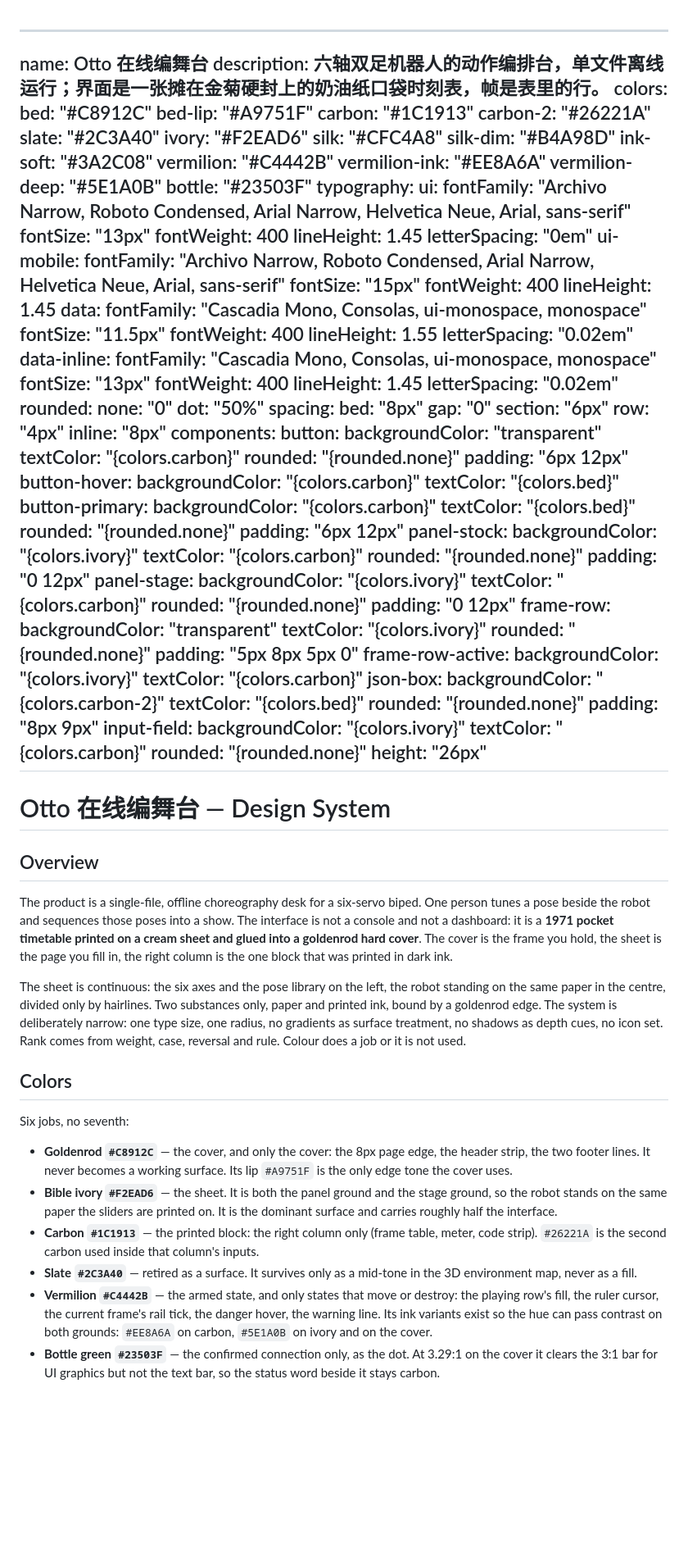
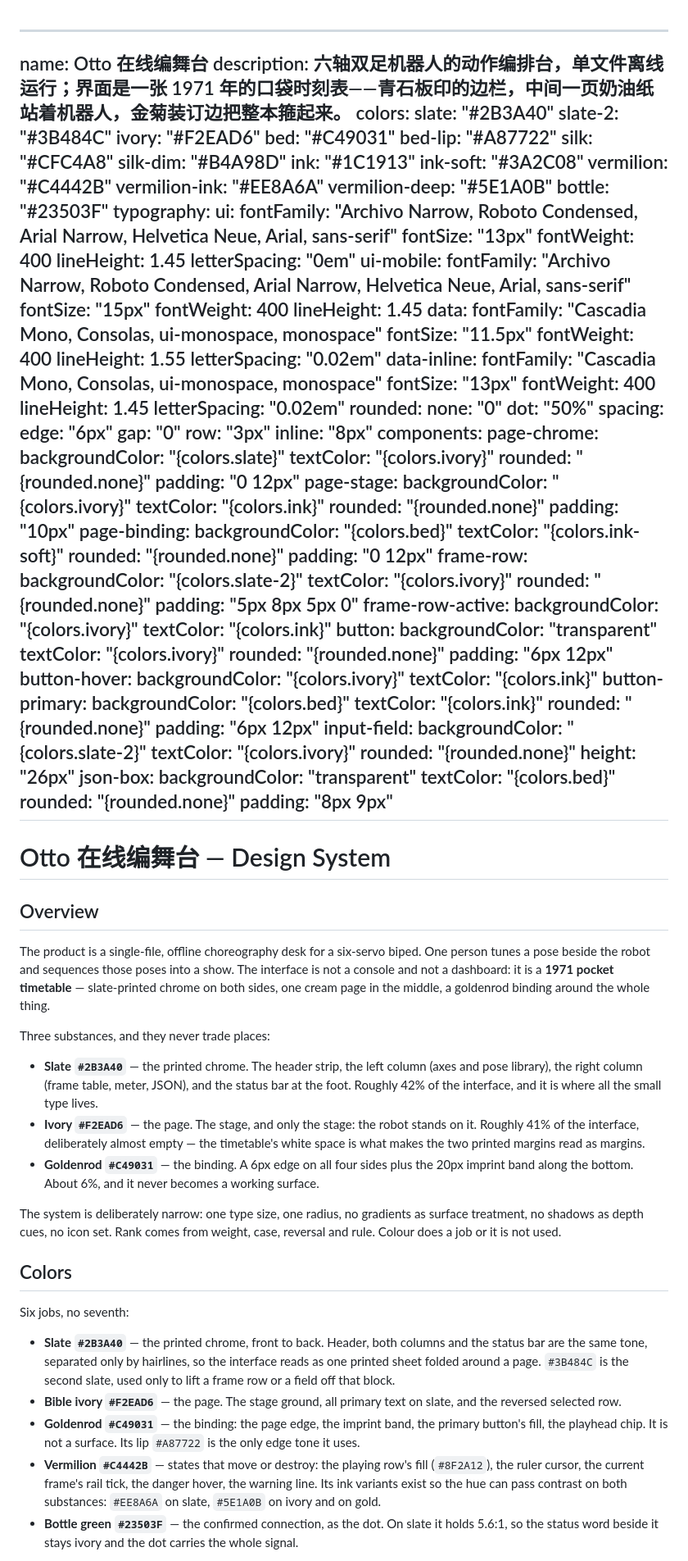
Before and after one commit to huashaoya/otto-choreographer, a Markdown page: DESIGN.md, the part around one of its changes. Shown at 82% size. GitHub-like rendering; blank space fills up the shorter version.

```diff
--- a/DESIGN.md
+++ b/DESIGN.md
@@ -1,15 +1,15 @@
 ---
 name: Otto 在线编舞台
-description: 六轴双足机器人的动作编排台，单文件离线运行；界面是一张摊在金菊硬封上的奶油纸口袋时刻表，帧是表里的行。
+description: 六轴双足机器人的动作编排台，单文件离线运行；界面是一张 1971 年的口袋时刻表——青石板印的边栏，中间一页奶油纸站着机器人，金菊装订边把整本箍起来。
 colors:
-  bed: "#C8912C"
-  bed-lip: "#A9751F"
-  carbon: "#1C1913"
-  carbon-2: "#26221A"
-  slate: "#2C3A40"
+  slate: "#2B3A40"
+  slate-2: "#3B484C"
   ivory: "#F2EAD6"
+  bed: "#C49031"
+  bed-lip: "#A87722"
   silk: "#CFC4A8"
   silk-dim: "#B4A98D"
+  ink: "#1C1913"
   ink-soft: "#3A2C08"
   vermilion: "#C4442B"
   vermilion-ink: "#EE8A6A"
@@ -43,71 +43,80 @@ rounded:
   none: "0"
   dot: "50%"
 spacing:
-  bed: "8px"
+  edge: "6px"
   gap: "0"
-  section: "6px"
-  row: "4px"
+  row: "3px"
   inline: "8px"
 components:
-  button:
-    backgroundColor: "transparent"
-    textColor: "{colors.carbon}"
-    rounded: "{rounded.none}"
-    padding: "6px 12px"
-  button-hover:
-    backgroundColor: "{colors.carbon}"
-    textColor: "{colors.bed}"
-  button-primary:
-    backgroundColor: "{colors.carbon}"
-    textColor: "{colors.bed}"
-    rounded: "{rounded.none}"
-    padding: "6px 12px"
-  panel-stock:
-    backgroundColor: "{colors.ivory}"
-    textColor: "{colors.carbon}"
+  page-chrome:
+    backgroundColor: "{colors.slate}"
+    textColor: "{colors.ivory}"
     rounded: "{rounded.none}"
     padding: "0 12px"
-  panel-stage:
+  page-stage:
     backgroundColor: "{colors.ivory}"
-    textColor: "{colors.carbon}"
+    textColor: "{colors.ink}"
+    rounded: "{rounded.none}"
+    padding: "10px"
+  page-binding:
+    backgroundColor: "{colors.bed}"
+    textColor: "{colors.ink-soft}"
     rounded: "{rounded.none}"
     padding: "0 12px"
   frame-row:
-    backgroundColor: "transparent"
+    backgroundColor: "{colors.slate-2}"
     textColor: "{colors.ivory}"
     rounded: "{rounded.none}"
     padding: "5px 8px 5px 0"
   frame-row-active:
     backgroundColor: "{colors.ivory}"
-    textColor: "{colors.carbon}"
+    textColor: "{colors.ink}"
+  button:
+    backgroundColor: "transparent"
+    textColor: "{colors.ivory}"
+    rounded: "{rounded.none}"
+    padding: "6px 12px"
+  button-hover:
+    backgroundColor: "{colors.ivory}"
+    textColor: "{colors.ink}"
+  button-primary:
+    backgroundColor: "{colors.bed}"
+    textColor: "{colors.ink}"
+    rounded: "{rounded.none}"
+    padding: "6px 12px"
+  input-field:
+    backgroundColor: "{colors.slate-2}"
+    textColor: "{colors.ivory}"
+    rounded: "{rounded.none}"
+    height: "26px"
   json-box:
-    backgroundColor: "{colors.carbon-2}"
+    backgroundColor: "transparent"
     textColor: "{colors.bed}"
     rounded: "{rounded.none}"
     padding: "8px 9px"
-  input-field:
-    backgroundColor: "{colors.ivory}"
-    textColor: "{colors.carbon}"
-    rounded: "{rounded.none}"
-    height: "26px"
 ---
 
 # Otto 在线编舞台 — Design System
 
 ## Overview
 
-The product is a single-file, offline choreography desk for a six-servo biped. One person tunes a pose beside the robot and sequences those poses into a show. The interface is not a console and not a dashboard: it is a **1971 pocket timetable printed on a cream sheet and glued into a goldenrod hard cover**. The cover is the frame you hold, the sheet is the page you fill in, the right column is the one block that was printed in dark ink.
+The product is a single-file, offline choreography desk for a six-servo biped. One person tunes a pose beside the robot and sequences those poses into a show. The interface is not a console and not a dashboard: it is a **1971 pocket timetable** — slate-printed chrome on both sides, one cream page in the middle, a goldenrod binding around the whole thing.
 
-The sheet is continuous: the six axes and the pose library on the left, the robot standing on the same paper in the centre, divided only by hairlines. Two substances only, paper and printed ink, bound by a goldenrod edge. The system is deliberately narrow: one type size, one radius, no gradients as surface treatment, no shadows as depth cues, no icon set. Rank comes from weight, case, reversal and rule. Colour does a job or it is not used.
+Three substances, and they never trade places:
+
+- **Slate `#2B3A40`** — the printed chrome. The header strip, the left column (axes and pose library), the right column (frame table, meter, JSON), and the status bar at the foot. Roughly 42% of the interface, and it is where all the small type lives.
+- **Ivory `#F2EAD6`** — the page. The stage, and only the stage: the robot stands on it. Roughly 41% of the interface, deliberately almost empty — the timetable's white space is what makes the two printed margins read as margins.
+- **Goldenrod `#C49031`** — the binding. A 6px edge on all four sides plus the 20px imprint band along the bottom. About 6%, and it never becomes a working surface.
+
+The system is deliberately narrow: one type size, one radius, no gradients as surface treatment, no shadows as depth cues, no icon set. Rank comes from weight, case, reversal and rule. Colour does a job or it is not used.
 
 ## Colors
 
 Six jobs, no seventh:
 
-- **Goldenrod `#C8912C`** — the cover, and only the cover: the 8px page edge, the header strip, the two footer lines. It never becomes a working surface. Its lip `#A9751F` is the only edge tone the cover uses.
-- **Bible ivory `#F2EAD6`** — the sheet. It is both the panel ground and the stage ground, so the robot stands on the same paper the sliders are printed on. It is the dominant surface and carries roughly half the interface.
-- **Carbon `#1C1913`** — the printed block: the right column only (frame table, meter, code strip). `#26221A` is the second carbon used inside that column's inputs.
-- **Slate `#2C3A40`** — retired as a surface. It survives only as a mid-tone in the 3D environment map, never as a fill.
-- **Vermilion `#C4442B`** — the armed state, and only states that move or destroy: the playing row's fill, the ruler cursor, the current frame's rail tick, the danger hover, the warning line. Its ink variants exist so the hue can pass contrast on both grounds: `#EE8A6A` on carbon, `#5E1A0B` on ivory and on the cover.
-- **Bottle green `#23503F`** — the confirmed connection only, as the dot. At 3.29:1 on the cover it clears the 3:1 bar for UI graphics but not the text bar, so the status word beside it stays carbon.
+- **Slate `#2B3A40`** — the printed chrome, front to back. Header, both columns and the status bar are the same tone, separated only by hairlines, so the interface reads as one printed sheet folded around a page. `#3B484C` is the second slate, used only to lift a frame row or a field off that block.
+- **Bible ivory `#F2EAD6`** — the page. The stage ground, all primary text on slate, and the reversed selected row.
+- **Goldenrod `#C49031`** — the binding: the page edge, the imprint band, the primary button's fill, the playhead chip. It is not a surface. Its lip `#A87722` is the only edge tone it uses.
+- **Vermilion `#C4442B`** — states that move or destroy: the playing row's fill (`#8F2A12`), the ruler cursor, the current frame's rail tick, the danger hover, the warning line. Its ink variants exist so the hue can pass contrast on both substances: `#EE8A6A` on slate, `#5E1A0B` on ivory and on gold.
+- **Bottle green `#23503F`** — the confirmed connection, as the dot. On slate it holds 5.6:1, so the status word beside it stays ivory and the dot carries the whole signal.
 
```
Also changed, not shown: other parts of DESIGN.md (+32 -32 lines), docs/screenshot.png, 2 other files.
